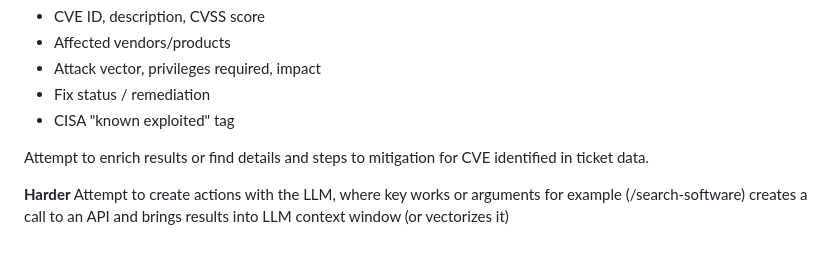
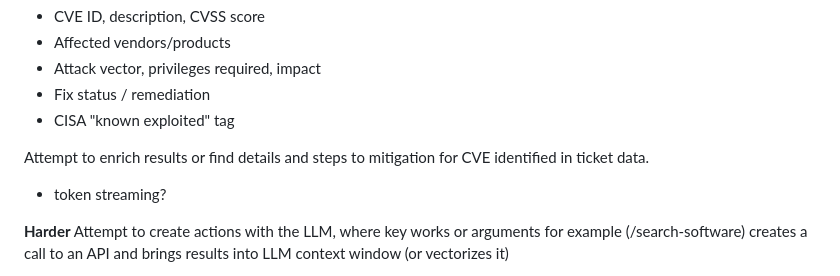
Before and after one commit to PatrickAcheson/Learning-Plan-Cybersecurity-RAG-System, a Markdown page: README.md, the part around the change. GitHub-like rendering; blank space fills up the shorter version.

```diff
--- a/README.md
+++ b/README.md
@@ -71,6 +71,8 @@ What to vectorize:
 
 Attempt to enrich results or find details and steps to mitigation for CVE identified in ticket data.
 
+- token streaming?
+
 **Harder**
 Attempt to create actions with the LLM, where key works or arguments for example (/search-software) creates a call to an API and brings results into LLM context window (or vectorizes it)
   - Virus Total API [link](https://docs.virustotal.com/reference/overview)
```
